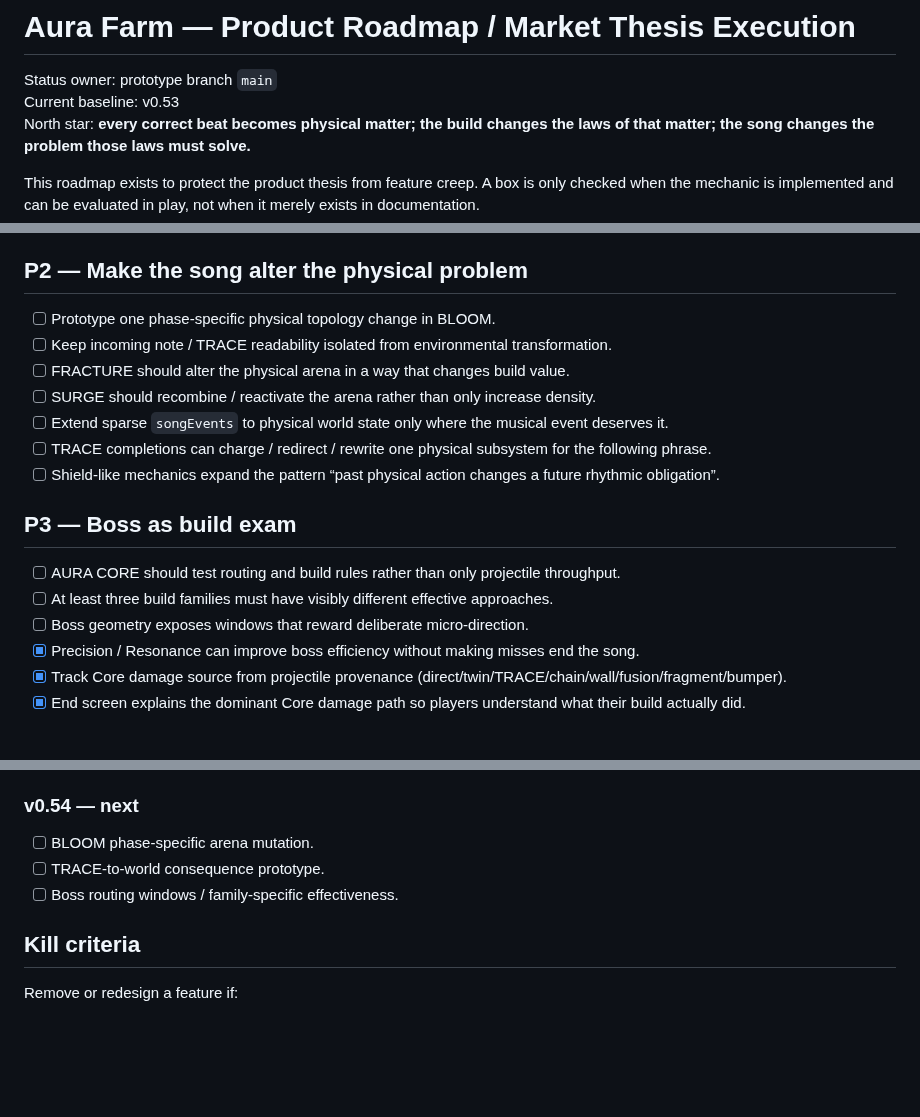
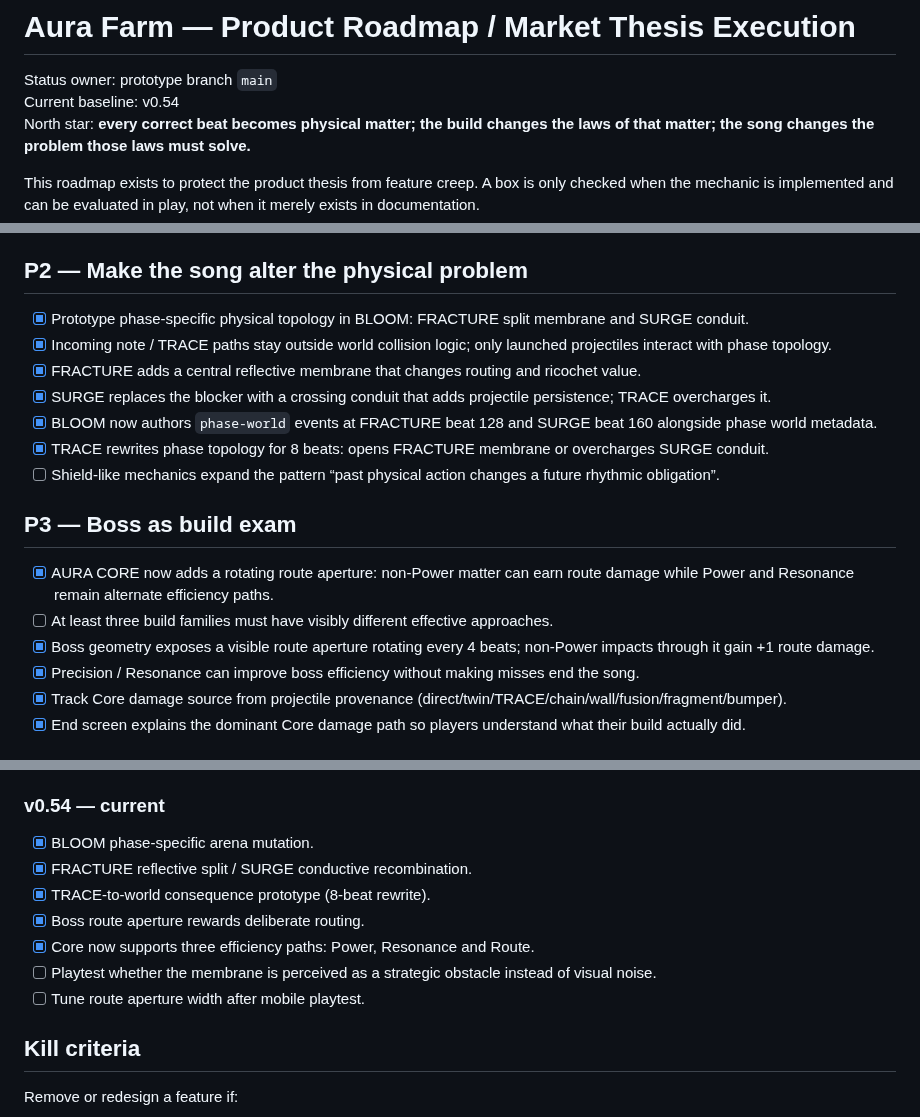
Before and after one commit to Lootchen/Aura-Farm-, a Markdown page: docs/product-roadmap-market-thesis-v0.52.md, 3 parts joined by grey strips. Rendered like a GitHub page; blank space fills up the shorter version.

Commit message:
Mark v0.54 world and boss routing milestones

```diff
--- a/docs/product-roadmap-market-thesis-v0.52.md
+++ b/docs/product-roadmap-market-thesis-v0.52.md
@@ -1,7 +1,7 @@
 # Aura Farm — Product Roadmap / Market Thesis Execution
 
 Status owner: prototype branch `main`
-Current baseline: v0.53
+Current baseline: v0.54
 North star: **every correct beat becomes physical matter; the build changes the laws of that matter; the song changes the problem those laws must solve.**
 
 This roadmap exists to protect the product thesis from feature creep. A box is only checked when the mechanic is implemented and can be evaluated in play, not when it merely exists in documentation.
@@ -64,19 +64,19 @@ Do not add a large song/content batch until:
 
 ## P2 — Make the song alter the physical problem
 
-- [ ] Prototype one phase-specific physical topology change in BLOOM.
-- [ ] Keep incoming note / TRACE readability isolated from environmental transformation.
-- [ ] FRACTURE should alter the physical arena in a way that changes build value.
-- [ ] SURGE should recombine / reactivate the arena rather than only increase density.
-- [ ] Extend sparse `songEvents` to physical world state only where the musical event deserves it.
-- [ ] TRACE completions can charge / redirect / rewrite one physical subsystem for the following phrase.
+- [x] Prototype phase-specific physical topology in BLOOM: FRACTURE split membrane and SURGE conduit.
+- [x] Incoming note / TRACE paths stay outside world collision logic; only launched projectiles interact with phase topology.
+- [x] FRACTURE adds a central reflective membrane that changes routing and ricochet value.
+- [x] SURGE replaces the blocker with a crossing conduit that adds projectile persistence; TRACE overcharges it.
+- [x] BLOOM now authors `phase-world` events at FRACTURE beat 128 and SURGE beat 160 alongside phase world metadata.
+- [x] TRACE rewrites phase topology for 8 beats: opens FRACTURE membrane or overcharges SURGE conduit.
 - [ ] Shield-like mechanics expand the pattern “past physical action changes a future rhythmic obligation”.
 
 ## P3 — Boss as build exam
 
-- [ ] AURA CORE should test routing and build rules rather than only projectile throughput.
+- [x] AURA CORE now adds a rotating route aperture: non-Power matter can earn route damage while Power and Resonance remain alternate efficiency paths.
 - [ ] At least three build families must have visibly different effective approaches.
-- [ ] Boss geometry exposes windows that reward deliberate micro-direction.
+- [x] Boss geometry exposes a visible route aperture rotating every 4 beats; non-Power impacts through it gain +1 route damage.
 - [x] Precision / Resonance can improve boss efficiency without making misses end the song.
 - [x] Track Core damage source from projectile provenance (direct/twin/TRACE/chain/wall/fusion/fragment/bumper).
 - [x] End screen explains the dominant Core damage path so players understand what their build actually did.
@@ -163,10 +163,14 @@ Only after P0–P5 are validated:
 - [ ] Playtest / tune density thresholds on worst-case builds.
 - [ ] Continue mutation pass only where an added rule remains legible.
 
-### v0.54 — next
-- [ ] BLOOM phase-specific arena mutation.
-- [ ] TRACE-to-world consequence prototype.
-- [ ] Boss routing windows / family-specific effectiveness.
+### v0.54 — current
+- [x] BLOOM phase-specific arena mutation.
+- [x] FRACTURE reflective split / SURGE conductive recombination.
+- [x] TRACE-to-world consequence prototype (8-beat rewrite).
+- [x] Boss route aperture rewards deliberate routing.
+- [x] Core now supports three efficiency paths: Power, Resonance and Route.
+- [ ] Playtest whether the membrane is perceived as a strategic obstacle instead of visual noise.
+- [ ] Tune route aperture width after mobile playtest.
 
 ## Kill criteria
 
```
